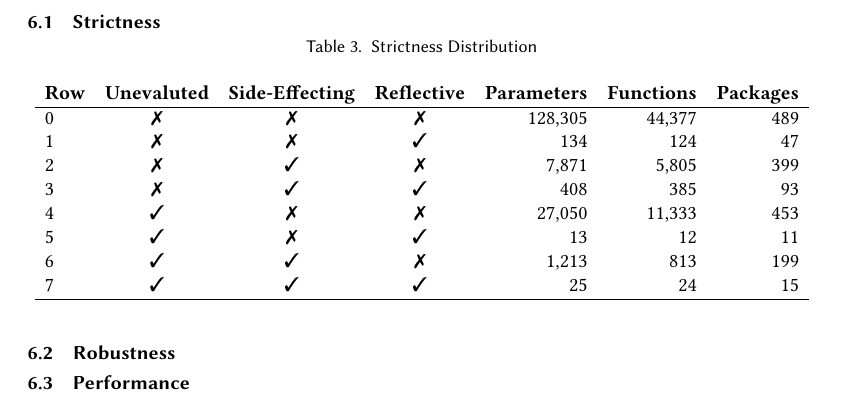
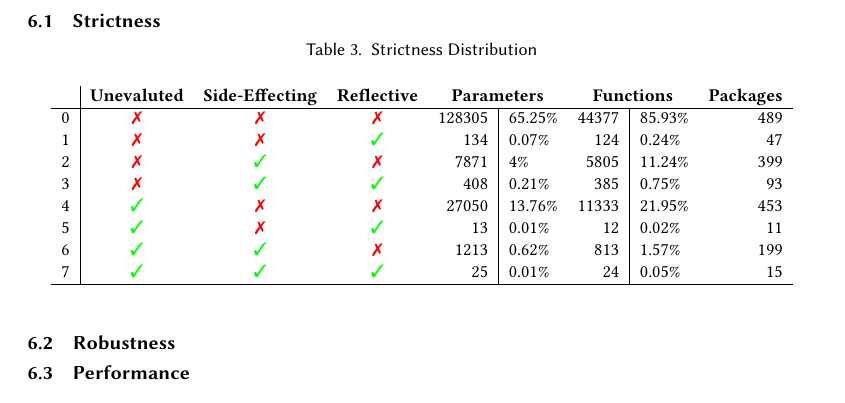
Before and after one commit to aviralg/promisebreaker-paper, a LaTeX paper (main.tex): part of page 8 of 9, cut so that both start at the same text. Compiled offline with pdfLaTeX.

Commit message:
Fix strictness table

```diff
--- a/main.tex
+++ b/main.tex
@@ -25,8 +25,8 @@
 \newcommand{\isit}[1]{\authorcomment{cyan}{Check}{#1}}
 \newcommand{\todo}[1]{\authorcomment{red}{TODO}{#1}}
 
-\newcommand{\xmark}{\ding{55}}
-\newcommand{\cmark}{\ding{51}}
+\newcommand{\xmark}{\color{red} \ding{55}}
+\newcommand{\cmark}{\color{green} \ding{51}}
 
 \lstset{language=R}
 
@@ -651,19 +651,20 @@ highest number of parameters.
 
 \begin{table}[!h]
   \vspace{-3mm}
+  \small
   \caption{Strictness Distribution} \label{table:strictdist}
   \centering
-  \begin{tabular}{lcccrrr}
-    \bf Row & \bf Unevaluted & \bf Side-Effecting & \bf Reflective & \bf Parameters& \bf Functions& \bf Packages\\
+  \begin{tabular}{l|cccr|lr|lr}
+    &\bf Unevaluted & \bf Side-Effecting & \bf Reflective & \multicolumn{2}{c}{\textbf{Parameters}} & \multicolumn{2}{c}{\textbf{Functions}}& \bf Packages\\
     \hline
-    0&\xmark{}&\xmark{}&\xmark{}&128,305&44,377&489\\
-    1&\xmark{}&\xmark{}&\cmark{}&134&124&47\\
-    2&\xmark{}&\cmark{}&\xmark{}&7,871&5,805&399\\
-    3&\xmark{}&\cmark{}&\cmark{}&408&385&93\\
-    4&\cmark{}&\xmark{}&\xmark{}&27,050&11,333&453\\
-    5&\cmark{}&\xmark{}&\cmark{}&13&12&11\\
-    6&\cmark{}&\cmark{}&\xmark{}&1,213&813&199\\
-    7&\cmark{}&\cmark{}&\cmark{}&25&24&15\\
+    0&\xmark{}&\xmark{}&\xmark{}&128305&65.25\%&44377&85.93\%&489\\
+    1&\xmark{}&\xmark{}&\cmark{}&134&0.07\%&124&0.24\%&47\\
+    2&\xmark{}&\cmark{}&\xmark{}&7871&4\%&5805&11.24\%&399\\
+    3&\xmark{}&\cmark{}&\cmark{}&408&0.21\%&385&0.75\%&93\\
+    4&\cmark{}&\xmark{}&\xmark{}&27050&13.76\%&11333&21.95\%&453\\
+    5&\cmark{}&\xmark{}&\cmark{}&13&0.01\%&12&0.02\%&11\\
+    6&\cmark{}&\cmark{}&\xmark{}&1213&0.62\%&813&1.57\%&199\\
+    7&\cmark{}&\cmark{}&\cmark{}&25&0.01\%&24&0.05\%&15\\
     \hline
   \end{tabular}
 \end{table}
```
